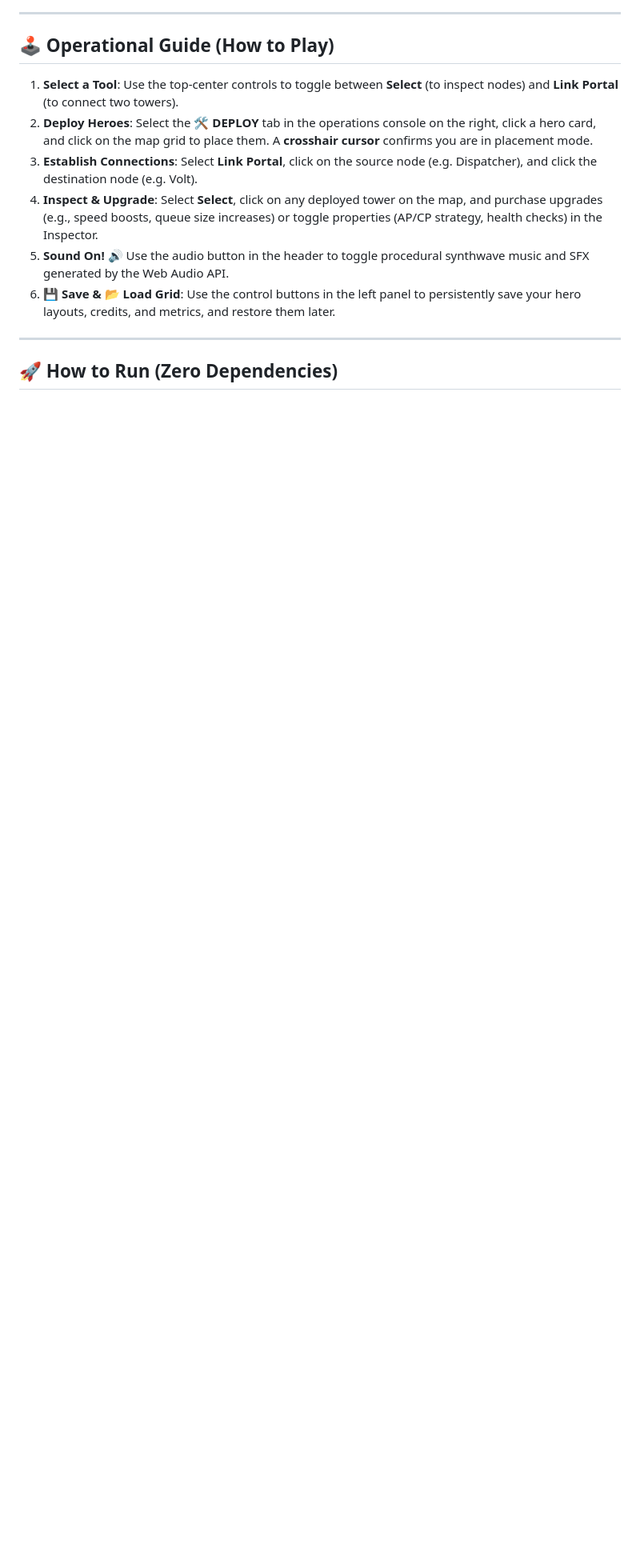
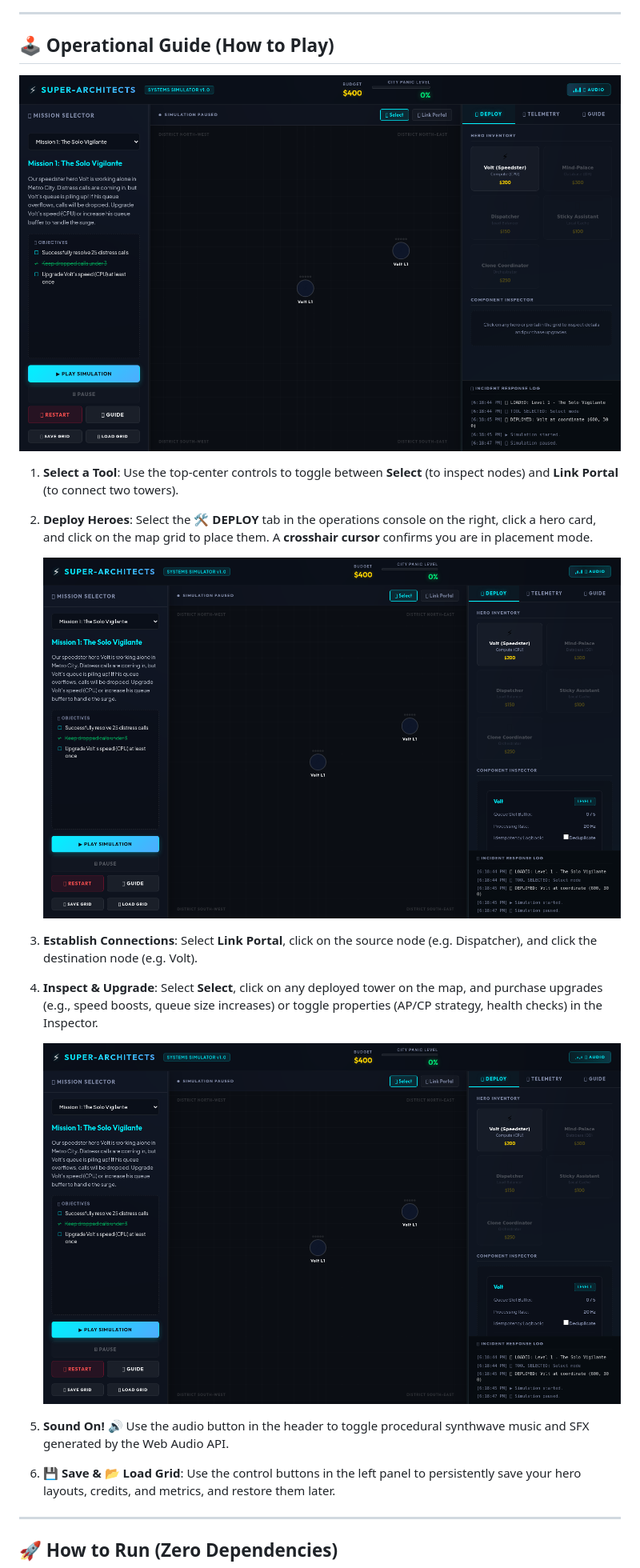
Before and after one commit to bmvanwyk/Architect, a Markdown page: README.md, the part around the change. Shown at 80% size. Drawn GitHub-style; pictures changed too: docs/screenshots/ui-deploy.png (added), docs/screenshots/ui-inspector.png (added), docs/screenshots/ui-overview.png (added); blank space fills up the shorter version.

Commit message:
docs: add UI screenshots (overview, deploy, inspector) to operational guide

```diff
--- a/README.md
+++ b/README.md
@@ -106,10 +106,18 @@ Meteor showers randomly smash speedsters. Players deploy a Clone Coordinator, se
 
 ## 🕹️ Operational Guide (How to Play)
 
+![Full game UI showing all panels and controls](docs/screenshots/ui-overview.png)
+
 1.  **Select a Tool**: Use the top-center controls to toggle between **Select** (to inspect nodes) and **Link Portal** (to connect two towers).
 2.  **Deploy Heroes**: Select the **🛠️ DEPLOY** tab in the operations console on the right, click a hero card, and click on the map grid to place them. A **crosshair cursor** confirms you are in placement mode.
+
+    ![Deploy tab with hero inventory cards](docs/screenshots/ui-deploy.png)
+
 3.  **Establish Connections**: Select **Link Portal**, click on the source node (e.g. Dispatcher), and click the destination node (e.g. Volt).
 4.  **Inspect & Upgrade**: Select **Select**, click on any deployed tower on the map, and purchase upgrades (e.g., speed boosts, queue size increases) or toggle properties (AP/CP strategy, health checks) in the Inspector.
+
+    ![Inspector panel showing a selected node with upgrade options](docs/screenshots/ui-inspector.png)
+
 5.  **Sound On!** 🔊 Use the audio button in the header to toggle procedural synthwave music and SFX generated by the Web Audio API.
 6.  **💾 Save & 📂 Load Grid**: Use the control buttons in the left panel to persistently save your hero layouts, credits, and metrics, and restore them later.
 
```
Also changed, not shown: 2 other files.
